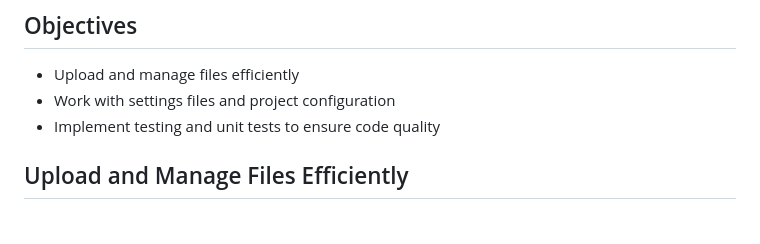
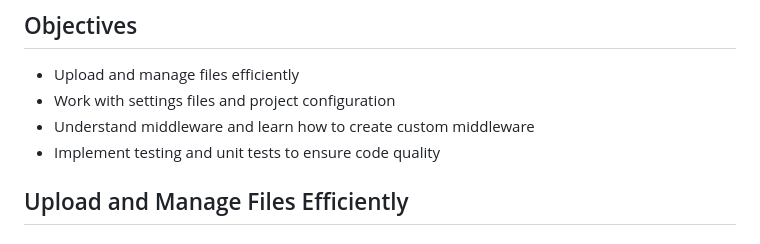
Before and after one commit to Bayt-al-Hikmah/Django, a Markdown page: Workshop4/Workshop4.md, the part around the change. Rendered like a GitHub page.

Commit message:
workshop4 1/3

```diff
--- a/Workshop4/Workshop4.md
+++ b/Workshop4/Workshop4.md
@@ -2,6 +2,7 @@
 
 - Upload and manage files efficiently
 - Work with settings files and project configuration
+- Understand middleware and learn how to create custom middleware
 - Implement testing and unit tests to ensure code quality
 ## Upload and Manage Files Efficiently
 ### Introduction
```
